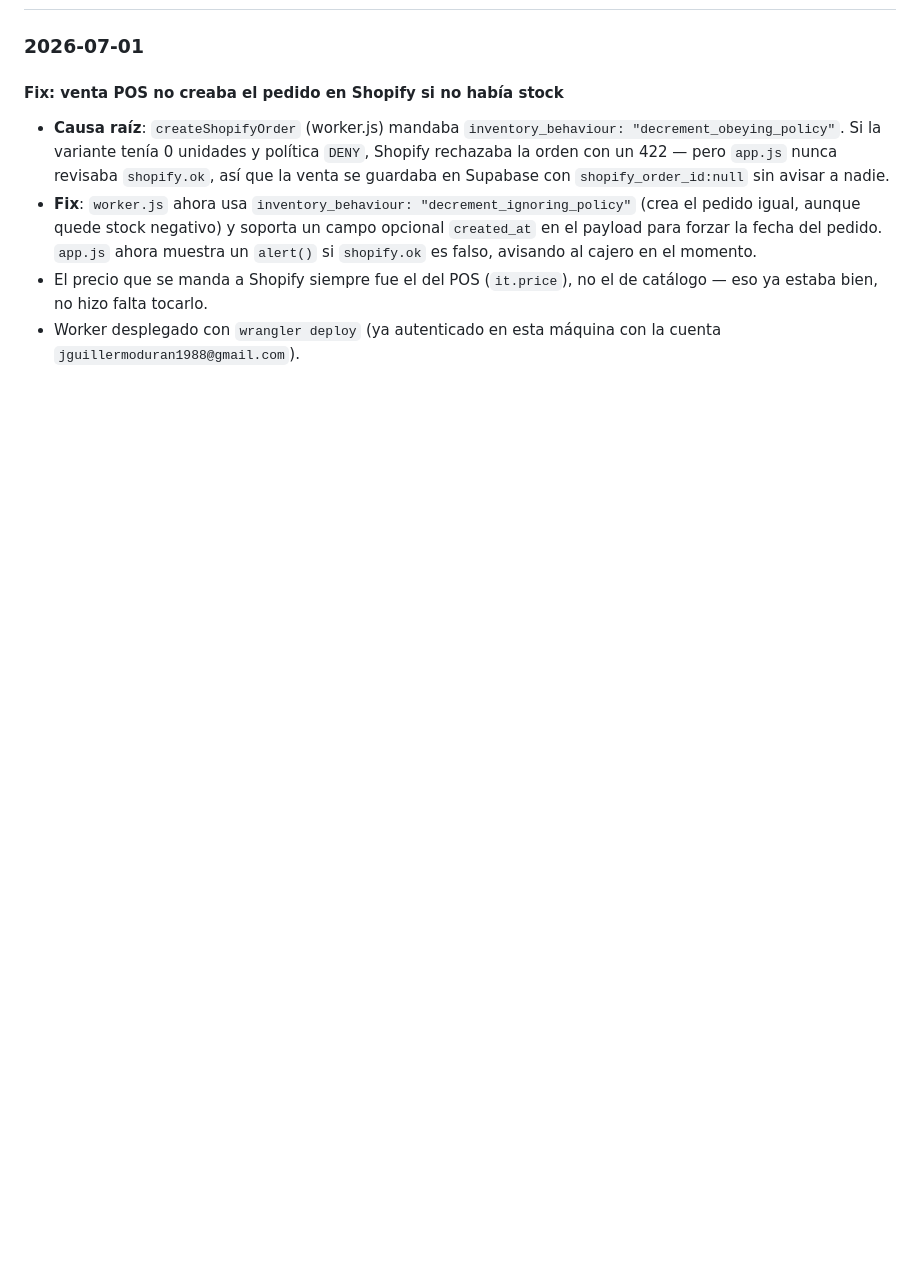
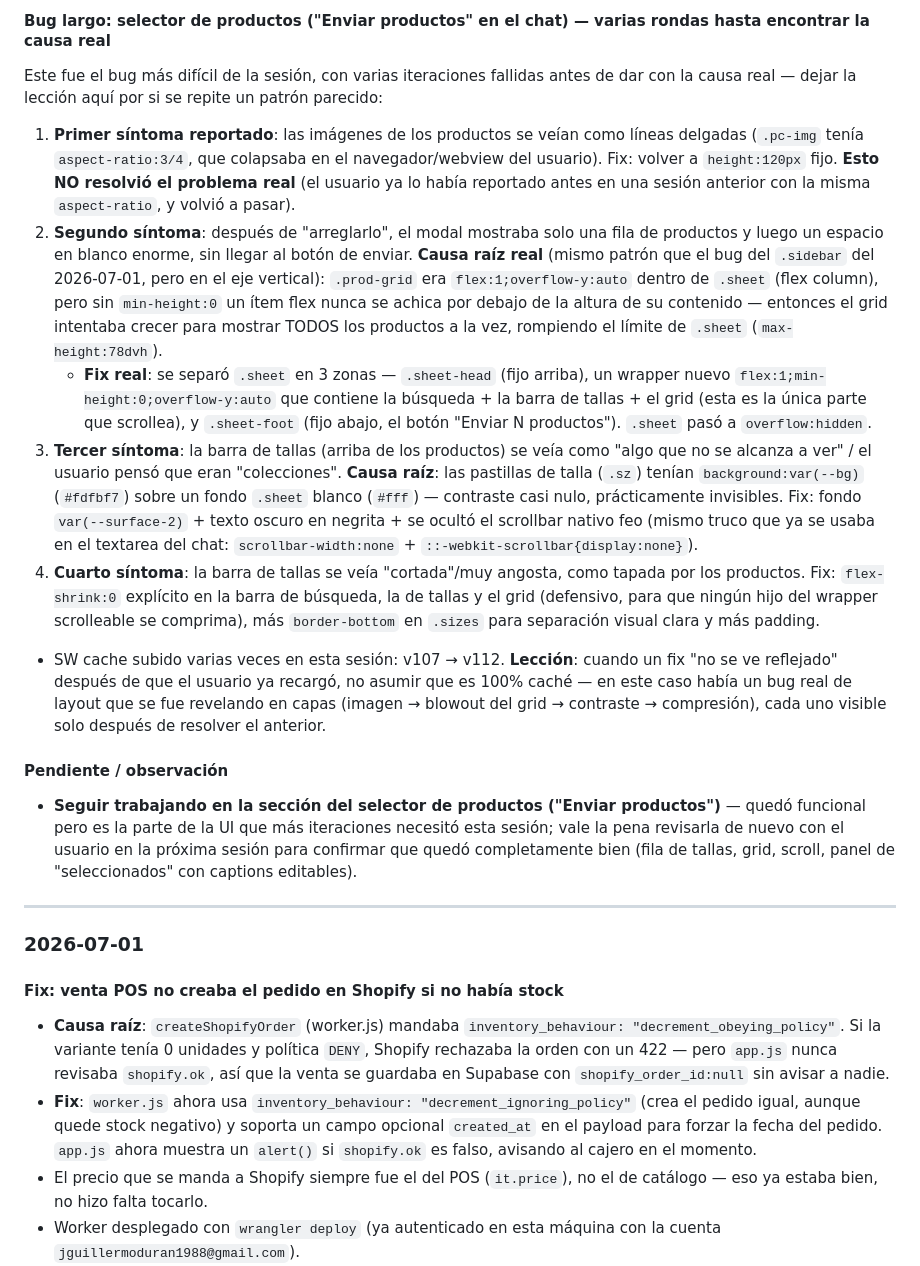
Before and after one commit to jguillermoduran1988-glitch/bloom-pos, a Markdown page: CLAUDE.md, the part around one of its changes. GitHub-like rendering; blank space fills up the shorter version.

```diff
--- a/CLAUDE.md
+++ b/CLAUDE.md
@@ -142,3 +159,17 @@ Base de datos: `bloom-wa` (id: `9f398288-159e-46e5-9ebf-8ff290155d14`)
+#### Bug largo: selector de productos ("Enviar productos" en el chat) — varias rondas hasta encontrar la causa real
+Este fue el bug más difícil de la sesión, con varias iteraciones fallidas antes de dar con la causa real — dejar la lección aquí por si se repite un patrón parecido:
+1. **Primer síntoma reportado**: las imágenes de los productos se veían como líneas delgadas (`.pc-img` tenía `aspect-ratio:3/4`, que colapsaba en el navegador/webview del usuario). Fix: volver a `height:120px` fijo. **Esto NO resolvió el problema real** (el usuario ya lo había reportado antes en una sesión anterior con la misma `aspect-ratio`, y volvió a pasar).
+2. **Segundo síntoma**: después de "arreglarlo", el modal mostraba solo una fila de productos y luego un espacio en blanco enorme, sin llegar al botón de enviar. **Causa raíz real** (mismo patrón que el bug del `.sidebar` del 2026-07-01, pero en el eje vertical): `.prod-grid` era `flex:1;overflow-y:auto` dentro de `.sheet` (flex column), pero sin `min-height:0` un ítem flex nunca se achica por debajo de la altura de su contenido — entonces el grid intentaba crecer para mostrar TODOS los productos a la vez, rompiendo el límite de `.sheet` (`max-height:78dvh`).
+   - **Fix real**: se separó `.sheet` en 3 zonas — `.sheet-head` (fijo arriba), un wrapper nuevo `flex:1;min-height:0;overflow-y:auto` que contiene la búsqueda + la barra de tallas + el grid (esta es la única parte que scrollea), y `.sheet-foot` (fijo abajo, el botón "Enviar N productos"). `.sheet` pasó a `overflow:hidden`.
+3. **Tercer síntoma**: la barra de tallas (arriba de los productos) se veía como "algo que no se alcanza a ver" / el usuario pensó que eran "colecciones". **Causa raíz**: las pastillas de talla (`.sz`) tenían `background:var(--bg)` (`#fdfbf7`) sobre un fondo `.sheet` blanco (`#fff`) — contraste casi nulo, prácticamente invisibles. Fix: fondo `var(--surface-2)` + texto oscuro en negrita + se ocultó el scrollbar nativo feo (mismo truco que ya se usaba en el textarea del chat: `scrollbar-width:none` + `::-webkit-scrollbar{display:none}`).
+4. **Cuarto síntoma**: la barra de tallas se veía "cortada"/muy angosta, como tapada por los productos. Fix: `flex-shrink:0` explícito en la barra de búsqueda, la de tallas y el grid (defensivo, para que ningún hijo del wrapper scrolleable se comprima), más `border-bottom` en `.sizes` para separación visual clara y más padding.
+- SW cache subido varias veces en esta sesión: v107 → v112. **Lección**: cuando un fix "no se ve reflejado" después de que el usuario ya recargó, no asumir que es 100% caché — en este caso había un bug real de layout que se fue revelando en capas (imagen → blowout del grid → contraste → compresión), cada uno visible solo después de resolver el anterior.
+
+#### Pendiente / observación
+- **Seguir trabajando en la sección del selector de productos ("Enviar productos")** — quedó funcional pero es la parte de la UI que más iteraciones necesitó esta sesión; vale la pena revisarla de nuevo con el usuario en la próxima sesión para confirmar que quedó completamente bien (fila de tallas, grid, scroll, panel de "seleccionados" con captions editables).
+
+---
+
 ### 2026-07-01
 
 #### Fix: venta POS no creaba el pedido en Shopify si no había stock
```
Also changed, not shown: other parts of CLAUDE.md (+18 -1 lines).
